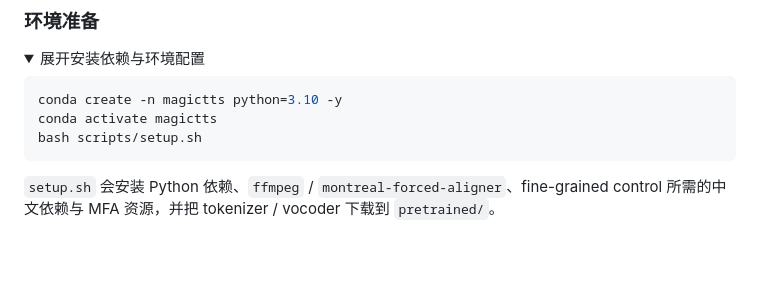
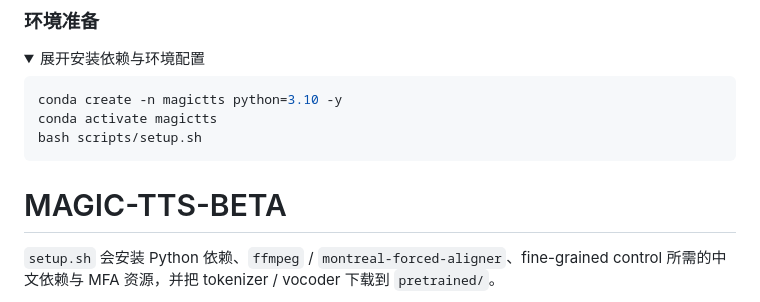
Before and after one commit to yongaifadian1/MAGIC-TTS, a Markdown page: README.md, the part around the change. GitHub-like rendering; folded sections open; blank space fills up the shorter version.

Commit message:
Add beta repo marker to README

````diff
--- a/README.md
+++ b/README.md
@@ -41,6 +41,8 @@ conda create -n magictts python=3.10 -y
 conda activate magictts
 bash scripts/setup.sh
 ```
+
+# MAGIC-TTS-BETA
 
 `setup.sh` 会安装 Python 依赖、`ffmpeg` / `montreal-forced-aligner`、fine-grained control 所需的中文依赖与 MFA 资源，并把 tokenizer / vocoder 下载到 `pretrained/`。
 
````
